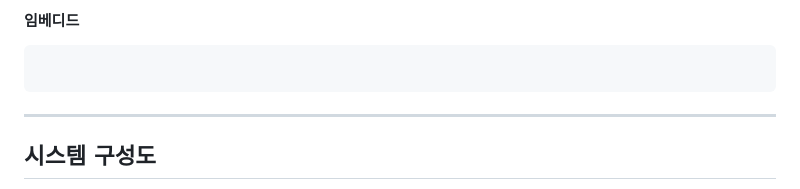
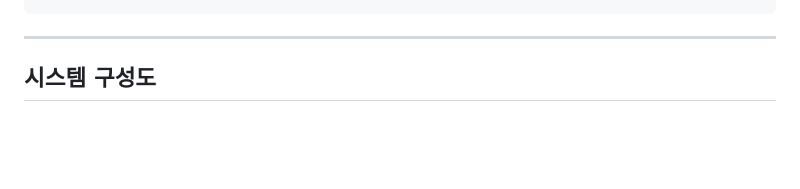
Before and after one commit to popurach/Danim, a Markdown page: README.md, the part around one of its changes. Rendered like a GitHub page; blank space fills up the shorter version.

````diff
--- a/README.md
+++ b/README.md
@@ -124,10 +234,5 @@ frontend
 ```
 
-#### 임베디드
-
-```
-
-```
 
 ---
 
````
Also changed, not shown: other parts of README.md (+111 -1 lines).
